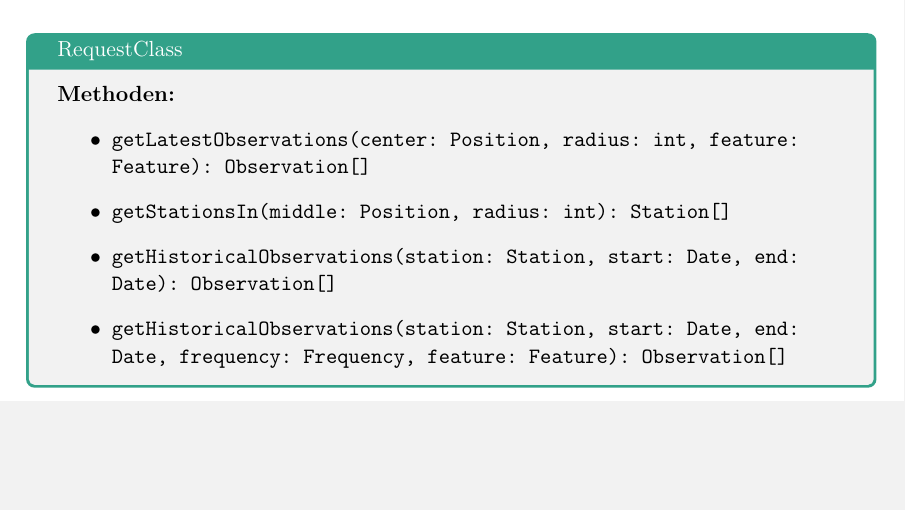
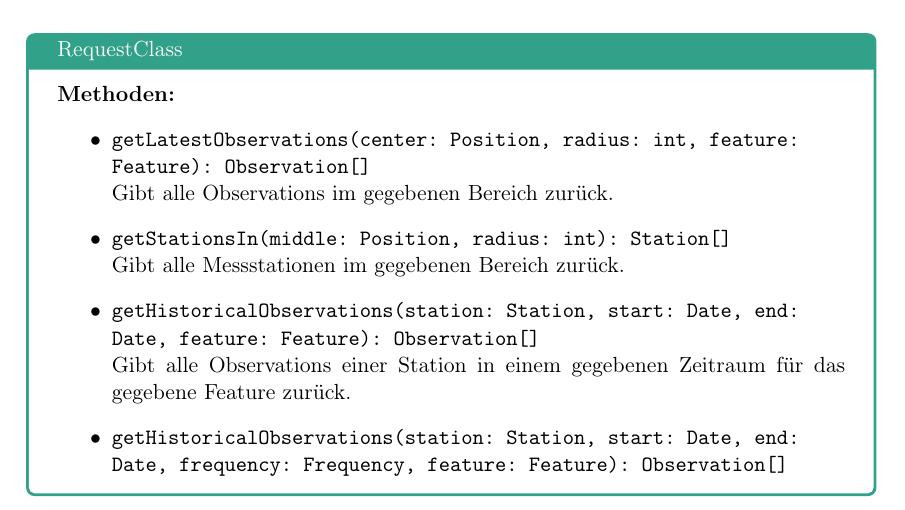
Before and after one commit to JonaEnz/pse-airquality-1, a LaTeX document (Entwurf/Entwurf.tex, which reads Entwurf/chapters/Klassenbeschreibung.tex): part of page 5 of 5, cut so that both start at the same text, the shorter picture padded with empty space. Compiled offline with pdfLaTeX.

Commit message:
Modify class box

```diff
--- a/Entwurf/Entwurf.tex
+++ b/Entwurf/Entwurf.tex
@@ -33,7 +33,7 @@
 \definecolor{mintgreen}{RGB}{50,161,137} % theme color of the Karlsruhe Institute of Technology (KIT)
 
 \newenvironment{Class}[1]{
-      \begin{tcolorbox}[title=#1,colbacktitle=mintgreen,colframe=mintgreen,colbacktitle=mintgreen]
+      \begin{tcolorbox}[title=#1,colbacktitle=mintgreen,colframe=mintgreen,colback=white]
   }{
       \end{tcolorbox}
   }
--- a/Entwurf/chapters/Klassenbeschreibung.tex
+++ b/Entwurf/chapters/Klassenbeschreibung.tex
@@ -4,8 +4,11 @@
     \textbf{Methoden:}
     \begin{itemize}
         \item \texttt{getLatestObservations(center: Position, radius: int, feature: Feature): Observation[]}
+        \\Gibt alle Observations im gegebenen Bereich zurück.
         \item \texttt{getStationsIn(middle: Position, radius: int): Station[]}
-        \item \texttt{getHistoricalObservations(station: Station, start: Date, end: Date): Observation[]}
+        \\Gibt alle Messstationen im gegebenen Bereich zurück.
+        \item \texttt{getHistoricalObservations(station: Station, start: Date, end: Date, feature: Feature): Observation[]}
+        \\Gibt alle Observations einer Station in einem gegebenen Zeitraum für das gegebene Feature zurück.
         \item \texttt{getHistoricalObservations(station: Station, start: Date, end: Date, frequency: Frequency, feature: Feature): Observation[]}
 
     \end{itemize}
```
